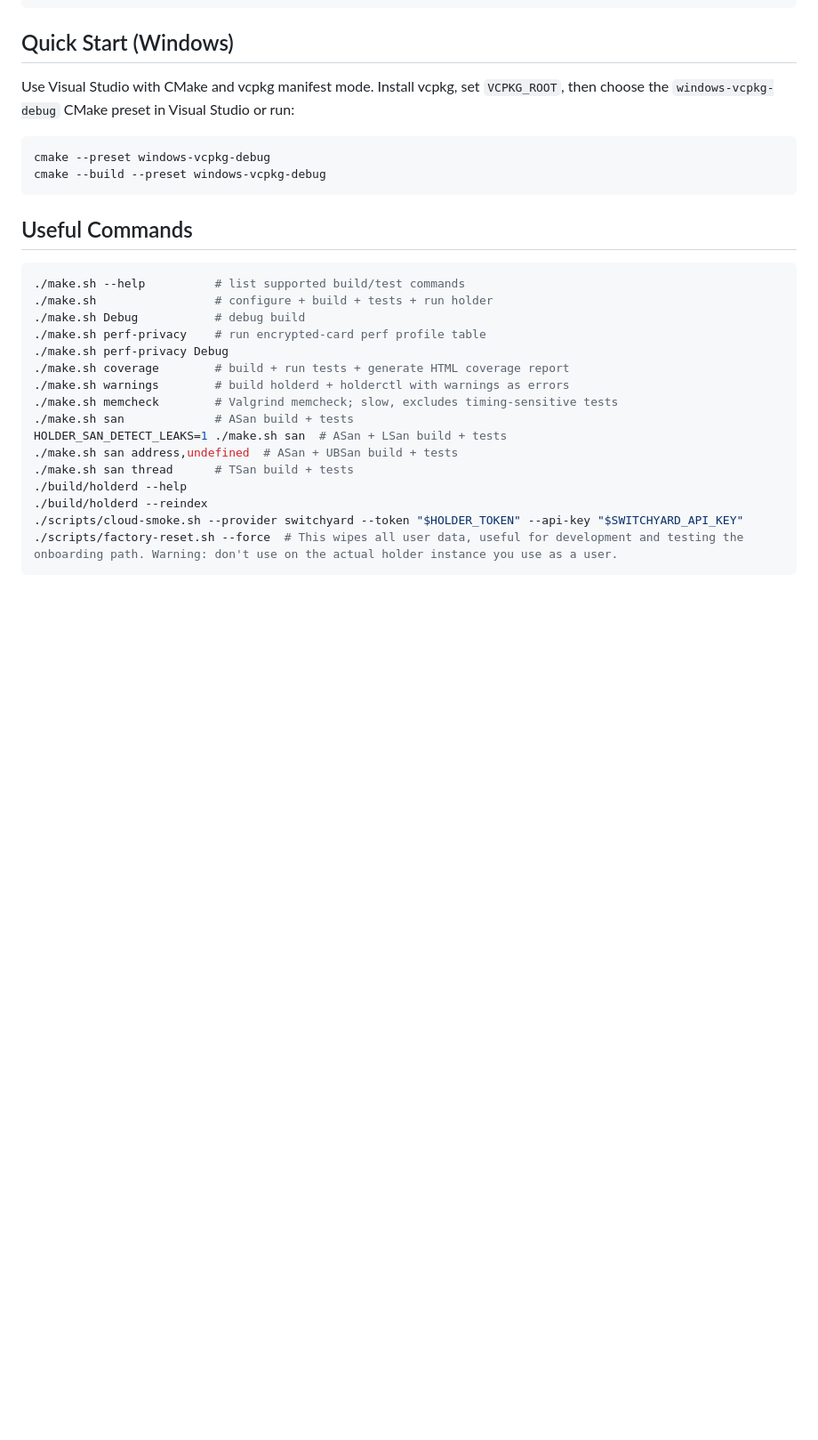
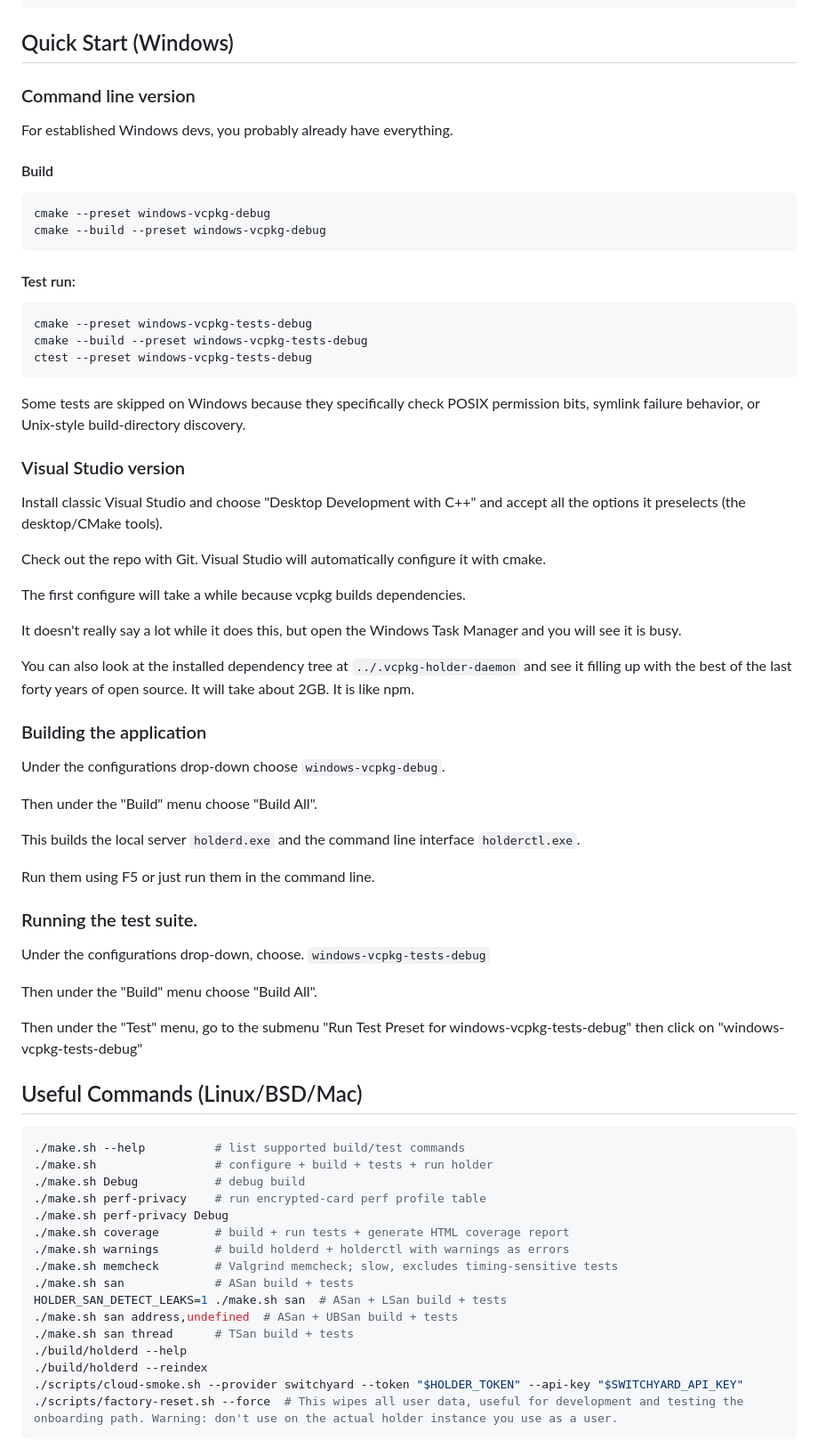
Before and after one commit to HolderTeam/holder-daemon, a Markdown page: README.md, the part around the change. Shown at 89% size. Drawn GitHub-style; blank space fills up the shorter version.

Commit message:
Added windows instructions to the README.

````diff
--- a/README.md
+++ b/README.md
@@ -86,15 +86,62 @@ brew install boost openssl@3 sqlite nlohmann-json spdlog yaml-cpp libgit2 md4c l
 
 ## Quick Start (Windows)
 
-Use Visual Studio with CMake and vcpkg manifest mode. Install vcpkg, set `VCPKG_ROOT`, then choose
-the `windows-vcpkg-debug` CMake preset in Visual Studio or run:
+### Command line version
+
+For established Windows devs, you probably already have everything.
+
+#### Build
 
 ```powershell
 cmake --preset windows-vcpkg-debug
 cmake --build --preset windows-vcpkg-debug
 ```
 
-## Useful Commands
+#### Test run:
+
+```powershell
+cmake --preset windows-vcpkg-tests-debug
+cmake --build --preset windows-vcpkg-tests-debug
+ctest --preset windows-vcpkg-tests-debug
+```
+
+Some tests are skipped on Windows because they specifically check POSIX permission bits, symlink
+failure behavior, or Unix-style build-directory discovery.
+
+### Visual Studio version
+
+Install classic Visual Studio and choose "Desktop Development with C++" and
+accept all the options it preselects (the desktop/CMake tools).
+
+Check out the repo with Git. Visual Studio will automatically configure it with cmake.
+
+The first configure will take a while because vcpkg builds dependencies.
+
+It doesn't really say a lot while it does this, but open the Windows Task Manager and you will see it is busy.
+
+You can also look at the installed dependency tree at `../.vcpkg-holder-daemon` and see it filling up with the
+best of the last forty years of open source. It will take about 2GB. It is like npm.
+
+### Building the application
+
+Under the configurations drop-down choose `windows-vcpkg-debug`.
+
+Then under the "Build" menu choose "Build All".
+
+This builds the local server `holderd.exe` and the command line interface `holderctl.exe`.
+
+Run them using F5 or just run them in the command line.
+
+### Running the test suite.
+
+Under the configurations drop-down, choose. `windows-vcpkg-tests-debug`
+
+Then under the "Build" menu choose "Build All".
+
+Then under the "Test" menu, go to the submenu "Run Test Preset for windows-vcpkg-tests-debug"
+then click on "windows-vcpkg-tests-debug"
+
+## Useful Commands (Linux/BSD/Mac)
 
 ```bash
 ./make.sh --help          # list supported build/test commands
````
